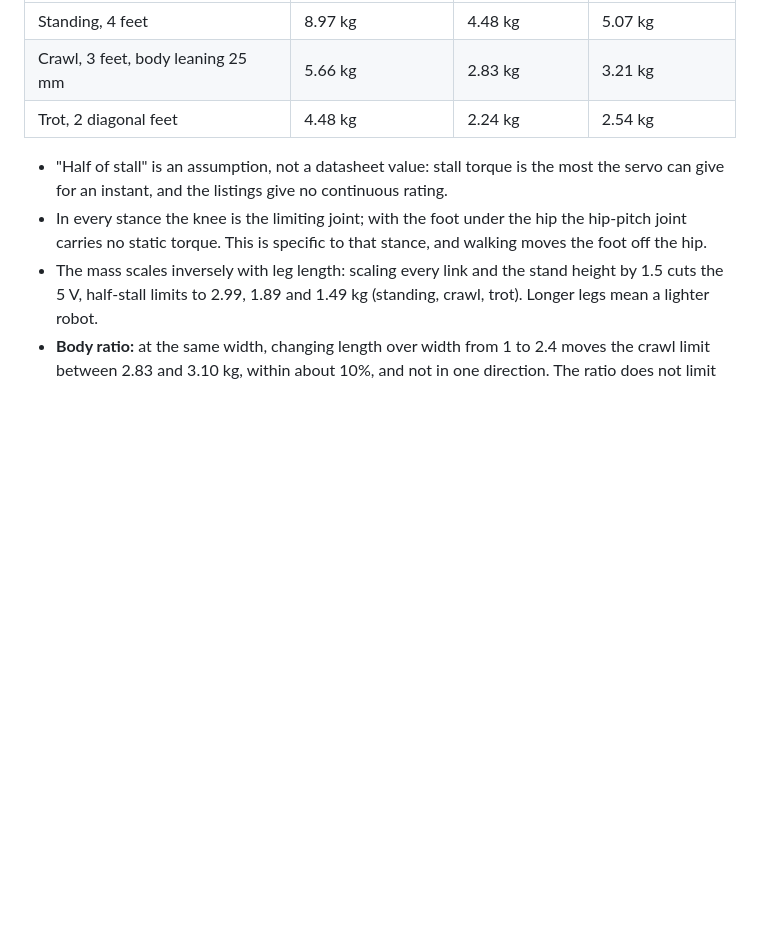
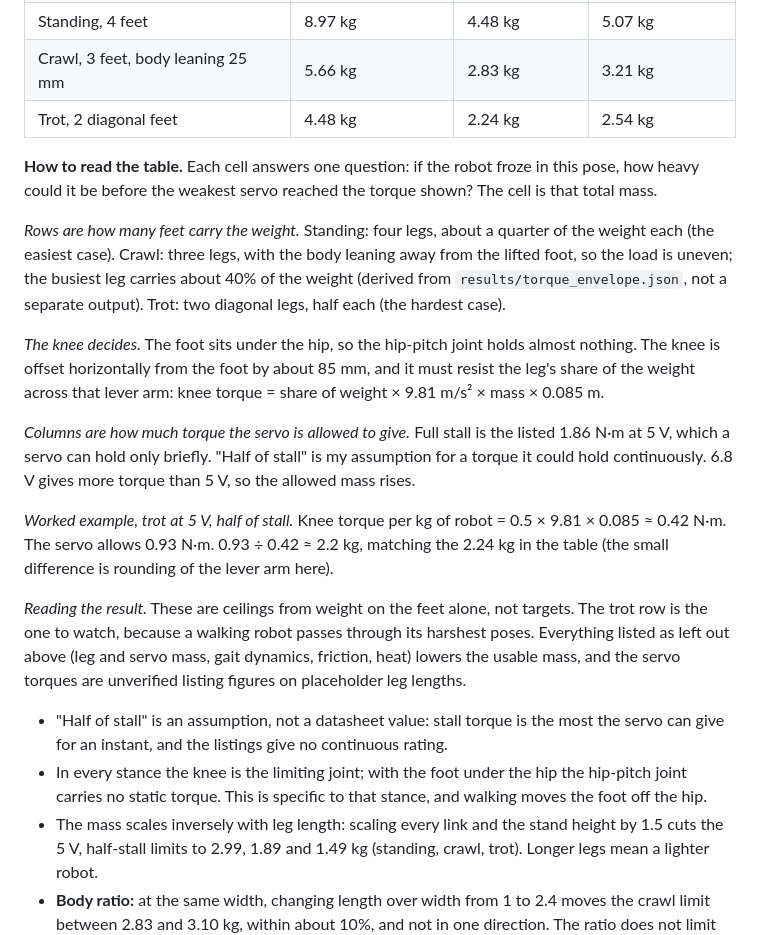
Before and after one commit to mi897/mojito, a Markdown page: docs/STAGE2.md, the part around the change. Drawn GitHub-style; blank space fills up the shorter version.

Commit message:
Explain how to read the mass table in STAGE2.md
Co-Authored-By: Claude Sonnet 5.5 <noreply@anthropic.com>
Claude-Session: https://claude.ai/code/session_01LY3PCubrU68iz7p8os4nWu

```diff
--- a/docs/STAGE2.md
+++ b/docs/STAGE2.md
@@ -122,6 +122,37 @@ the unverified listed stall torques (1.86 N·m at 5 V, 2.11 N·m at 6.8 V):
 | Crawl, 3 feet, body leaning 25 mm | 5.66 kg | 2.83 kg | 3.21 kg |
 | Trot, 2 diagonal feet | 4.48 kg | 2.24 kg | 2.54 kg |
 
+**How to read the table.** Each cell answers one question: if the robot froze in
+this pose, how heavy could it be before the weakest servo reached the torque
+shown? The cell is that total mass.
+
+*Rows are how many feet carry the weight.* Standing: four legs, about a quarter
+of the weight each (the easiest case). Crawl: three legs, with the body leaning
+away from the lifted foot, so the load is uneven; the busiest leg carries about
+40% of the weight (derived from `results/torque_envelope.json`, not a separate
+output). Trot: two diagonal legs, half each (the hardest case).
+
+*The knee decides.* The foot sits under the hip, so the hip-pitch joint holds
+almost nothing. The knee is offset horizontally from the foot by about 85 mm,
+and it must resist the leg's share of the weight across that lever arm:
+knee torque = share of weight × 9.81 m/s² × mass × 0.085 m.
+
+*Columns are how much torque the servo is allowed to give.* Full stall is the
+listed 1.86 N·m at 5 V, which a servo can hold only briefly. "Half of stall" is
+my assumption for a torque it could hold continuously. 6.8 V gives more torque
+than 5 V, so the allowed mass rises.
+
+*Worked example, trot at 5 V, half of stall.* Knee torque per kg of robot
+= 0.5 × 9.81 × 0.085 ≈ 0.42 N·m. The servo allows 0.93 N·m. 0.93 ÷ 0.42 ≈ 2.2 kg,
+matching the 2.24 kg in the table (the small difference is rounding of the lever
+arm here).
+
+*Reading the result.* These are ceilings from weight on the feet alone, not
+targets. The trot row is the one to watch, because a walking robot passes through
+its harshest poses. Everything listed as left out above (leg and servo mass,
+gait dynamics, friction, heat) lowers the usable mass, and the servo torques are
+unverified listing figures on placeholder leg lengths.
+
 - "Half of stall" is an assumption, not a datasheet value: stall torque is the
   most the servo can give for an instant, and the listings give no continuous
   rating.
```
